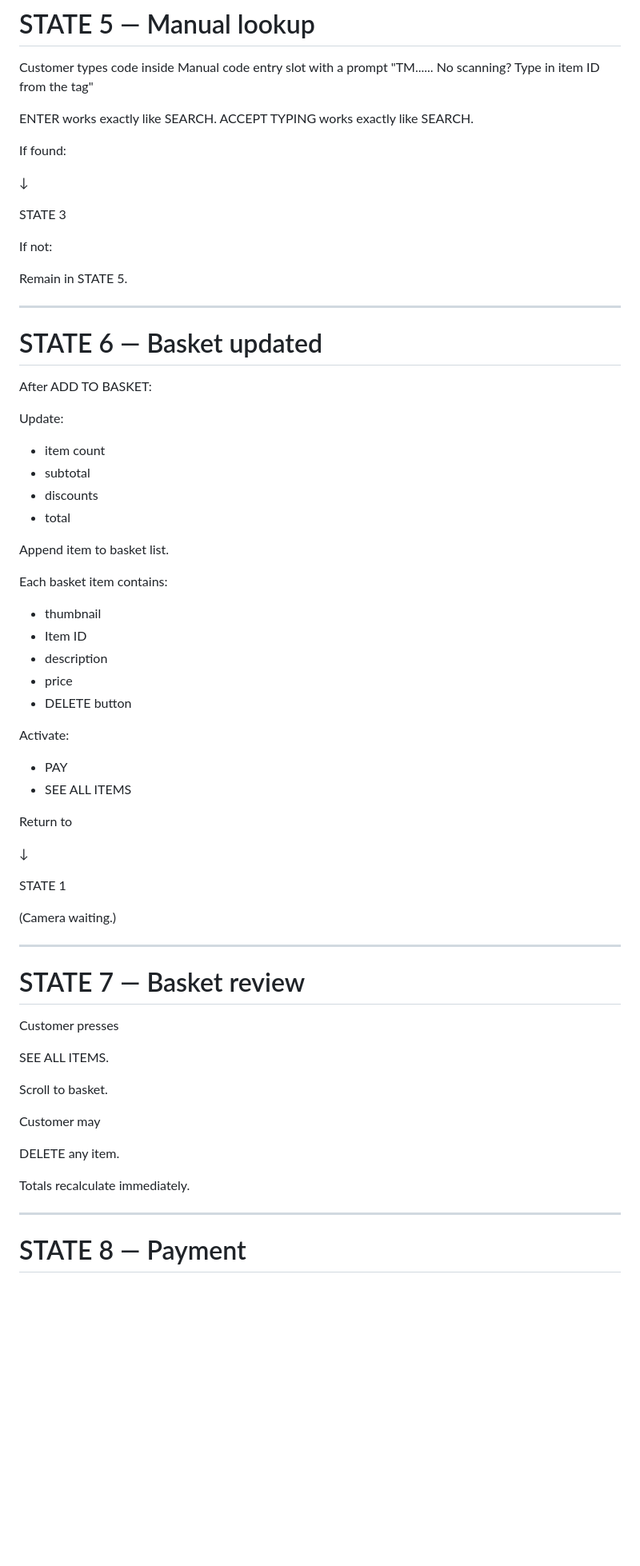
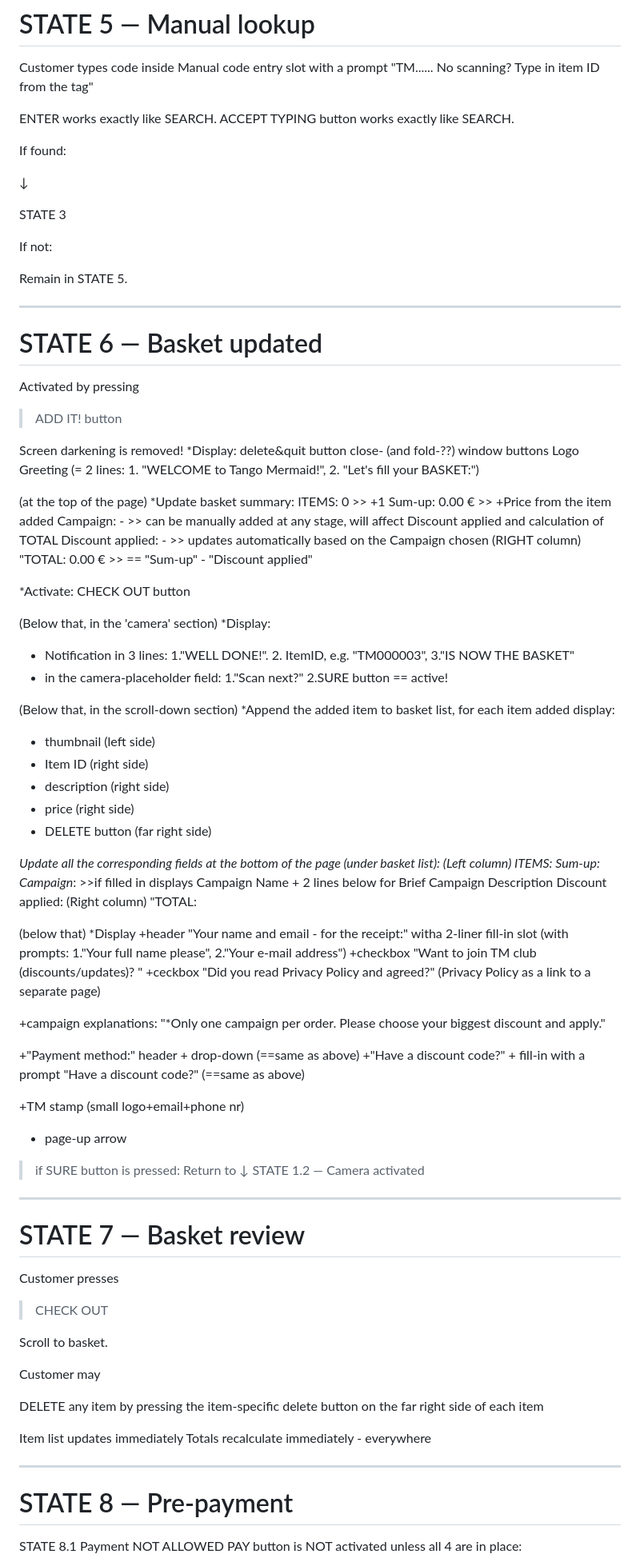
Before and after one commit to TangoMermaid/TM_Shop_Public, a Markdown page: docs/Checkout_Flow_v1.md, the part around one of its changes. Shown at 80% size. Drawn GitHub-style; blank space fills up the shorter version.

Commit message:
Revise Checkout Flow v1.0 documentation
Updated checkout flow documentation with corrections and enhancements.

```diff
--- a/docs/Checkout_Flow_v1.md
+++ b/docs/Checkout_Flow_v1.md
@@ -174,7 +164,7 @@ close- (and fold-??) window buttons-
 Customer types code inside Manual code entry slot with a prompt "TM......  No scanning? Type in item ID from the tag"
 
 ENTER works exactly like SEARCH.
-ACCEPT TYPING works exactly like SEARCH.
+ACCEPT TYPING button works exactly like SEARCH.
 
 If found:
 
@@ -190,37 +180,69 @@ Remain in STATE 5.
 
 # STATE 6 — Basket updated
 
-After ADD TO BASKET:
+Activated by pressing
+> ADD IT! button
 
-Update:
+Screen darkening is removed!
+*Display:
+ delete&quit button
+ close- (and fold-??) window buttons
+ Logo
+ Greeting (= 2 lines: 1. "WELCOME to Tango Mermaid!", 2. "Let's fill your BASKET:")
 
-* item count
-* subtotal
-* discounts
-* total
+(at the top of the page)
+*Update basket summary:
+ITEMS: 0 >> +1
+Sum-up: 0.00 €  >> +Price from the item added
+Campaign: - >> can be manually added at any stage, will affect Discount applied and calculation of TOTAL
+Discount applied: - >> updates automatically based on the Campaign chosen
+(RIGHT column)
+"TOTAL: 0.00 € >> == "Sum-up" - "Discount applied"
 
-Append item to basket list.
+*Activate:
+CHECK OUT button
 
-Each basket item contains:
+(Below that, in the 'camera' section)
+*Display:
++ Notification in 3 lines: 1."WELL DONE!". 2. ItemID, e.g. "TM000003", 3."IS NOW THE BASKET"
++ in the camera-placeholder field: 1."Scan next?" 2.SURE button == active!
 
-* thumbnail
-* Item ID
-* description
-* price
-* DELETE button
+(Below that, in the scroll-down section)
+*Append the added item to basket list, for each item added display:
++ thumbnail (left side)
++ Item ID (right side)
++ description (right side)
++ price (right side)
++ DELETE button (far right side)
 
-Activate:
+*Update all the corresponding fields at the bottom of the page (under basket list):
+(Left column)
+ITEMS:
+Sum-up:
+Campaign*: >>if filled in displays Campaign Name + 2 lines below for Brief Campaign Description
+Discount applied:
+(Right column)
+"TOTAL:
 
-* PAY
-* SEE ALL ITEMS
+(below that)
+*Display
++header "Your name and email - for the receipt:" witha 2-liner fill-in slot (with prompts: 1."Your full name please", 2."Your e-mail address")
++checkbox "Want to join TM club (discounts/updates)? "
++ceckbox "Did you read Privacy Policy and agreed?" (Privacy Policy as a link to a separate page)
 
++campaign explanations: "*Only one campaign per order.
+Please choose your biggest discount and apply."
+
++"Payment method:" header + drop-down (==same as above)
++"Have a discount code?" + fill-in with a prompt "Have a discount code?" (==same as above)
+
++TM stamp (small logo+email+phone nr)
++ page-up arrow
+
+> if SURE button is pressed:
 Return to
-
 ↓
-
-STATE 1
-
-(Camera waiting.)
+STATE 1.2 — Camera activated
 
 ---
 
@@ -228,17 +250,20 @@ STATE 1
 
 Customer presses
 
-SEE ALL ITEMS.
+>CHECK OUT
 
 Scroll to basket.
 
 Customer may
 
-DELETE any item.
+DELETE any item by pressing the item-specific delete button on the far right side of each item
 
-Totals recalculate immediately.
+Item list updates immediately
+Totals recalculate immediately - everywhere
 
 ---
 
-# STATE 8 — Payment
+# STATE 8 — Pre-payment
+STATE 8.1 Payment NOT ALLOWED
+PAY button is NOT activated unless all 4 are in place:
 
```
Also changed, not shown: other parts of docs/Checkout_Flow_v1.md (+55 -28 lines).
